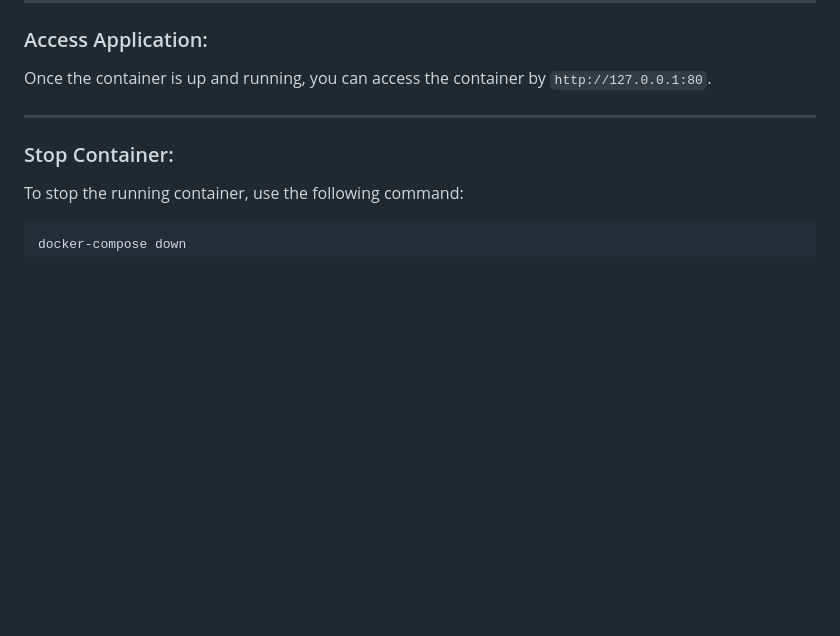
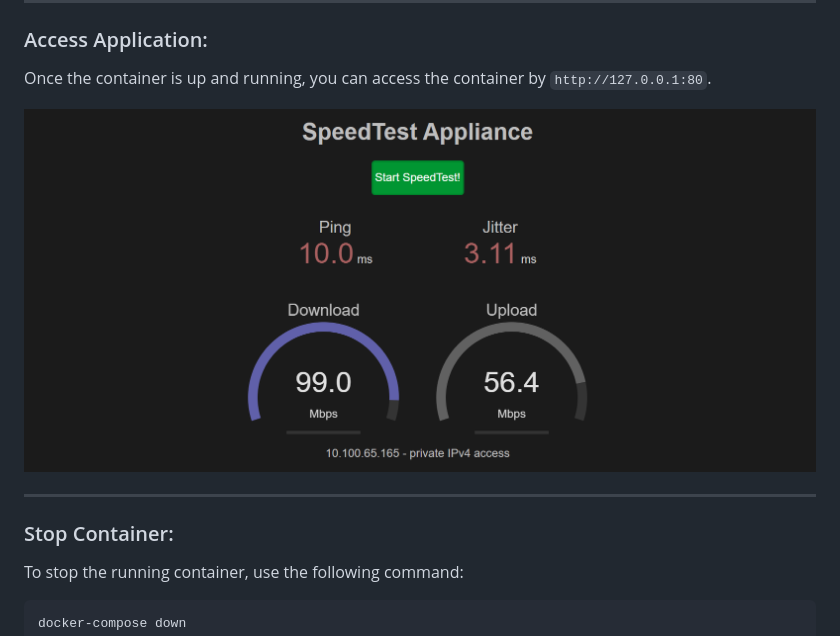
Before and after one commit to arthurcadore/speedtest-appliance, a Markdown page: README.md, the part around the change. Drawn GitHub-style; pictures changed too: config/pictures/example.png (added); blank space fills up the shorter version.

Commit message:
:sparkles: added new code to main

```diff
--- a/README.md
+++ b/README.md
@@ -47,6 +47,8 @@ The "&" character creates a process id for the command inputed in, with means th
 
 Once the container is up and running, you can access the container by `http://127.0.0.1:80`.
 
+![main](./config/pictures/example.png)
+
 ---
 ### Stop Container:
 To stop the running container, use the following command:
```
